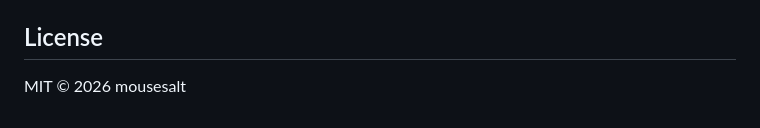
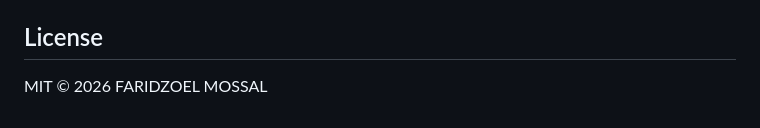
Before and after one commit to mousesalt/signature-pad-js, a Markdown page: README.md, the part around the change. Drawn GitHub-style.

```diff
--- a/README.md
+++ b/README.md
@@ -104,4 +104,4 @@ Modern browsers expose pointer pressure through Pointer Events. Mouse input usua
 
 ## License
 
-MIT © 2026 mousesalt
+MIT © 2026 FARIDZOEL MOSSAL
```
